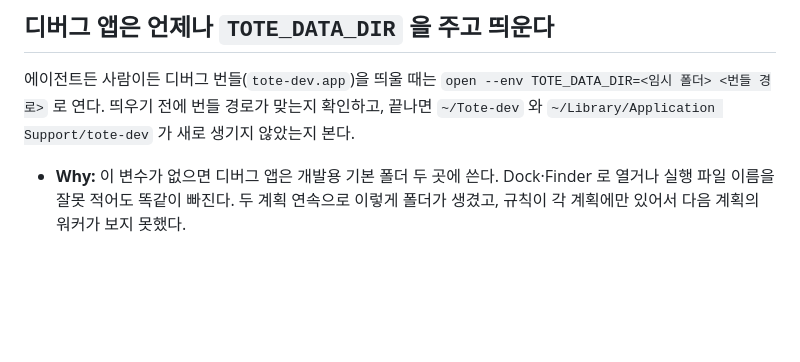
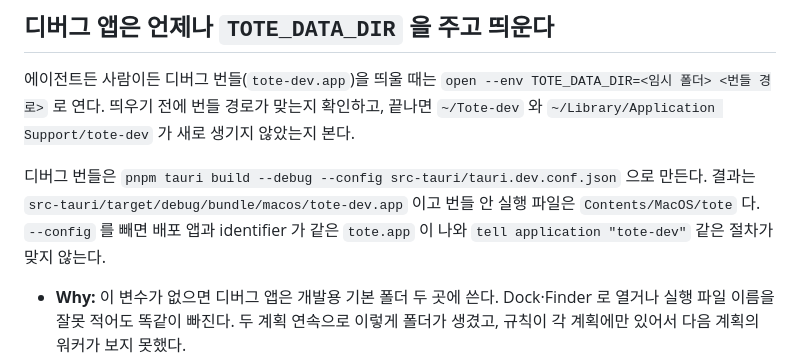
Before and after one commit to jang2162/tote-notes, a Markdown page: docs/guides/development.md, the part around the change. Rendered like a GitHub page; blank space fills up the shorter version.

Commit message:
docs: carry the follow-up review into the smoke report and dev guide
Co-Authored-By: Claude Sonnet 5.5 <noreply@anthropic.com>

```diff
--- a/docs/guides/development.md
+++ b/docs/guides/development.md
@@ -10,6 +10,8 @@
 ## 디버그 앱은 언제나 `TOTE_DATA_DIR` 을 주고 띄운다
 
 에이전트든 사람이든 디버그 번들(`tote-dev.app`)을 띄울 때는 `open --env TOTE_DATA_DIR=<임시 폴더> <번들 경로>` 로 연다. 띄우기 전에 번들 경로가 맞는지 확인하고, 끝나면 `~/Tote-dev` 와 `~/Library/Application Support/tote-dev` 가 새로 생기지 않았는지 본다.
+
+디버그 번들은 `pnpm tauri build --debug --config src-tauri/tauri.dev.conf.json` 으로 만든다. 결과는 `src-tauri/target/debug/bundle/macos/tote-dev.app` 이고 번들 안 실행 파일은 `Contents/MacOS/tote` 다. `--config` 를 빼면 배포 앱과 identifier 가 같은 `tote.app` 이 나와 `tell application "tote-dev"` 같은 절차가 맞지 않는다.
 
 - **Why:** 이 변수가 없으면 디버그 앱은 개발용 기본 폴더 두 곳에 쓴다. Dock·Finder 로 열거나 실행 파일 이름을 잘못 적어도 똑같이 빠진다. 두 계획 연속으로 이렇게 폴더가 생겼고, 규칙이 각 계획에만 있어서 다음 계획의 워커가 보지 못했다.
 - 생겼으면 안을 확인해 사람에게 알리고, 동의를 받아 지운다.
```
Also changed, not shown: 1 other file.
